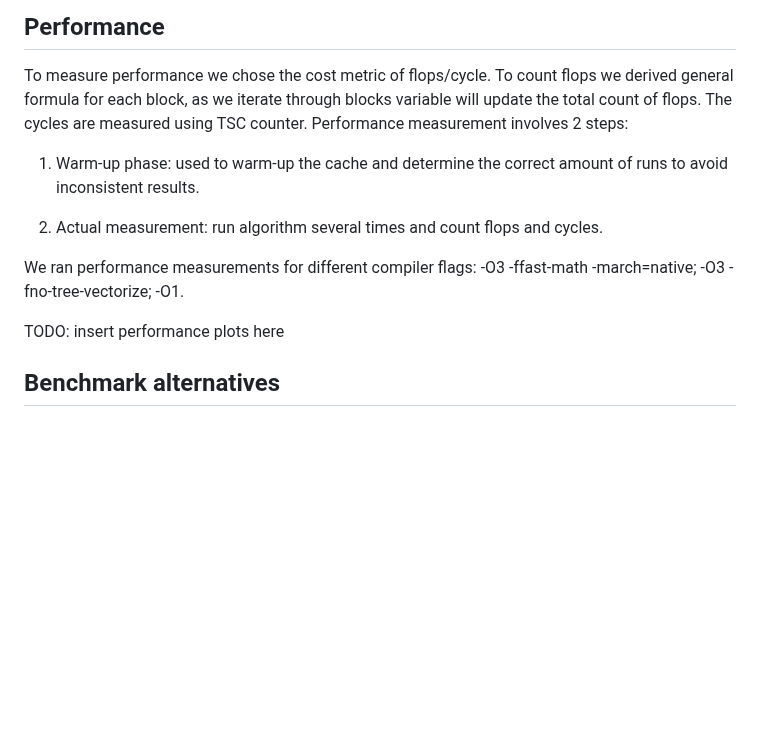
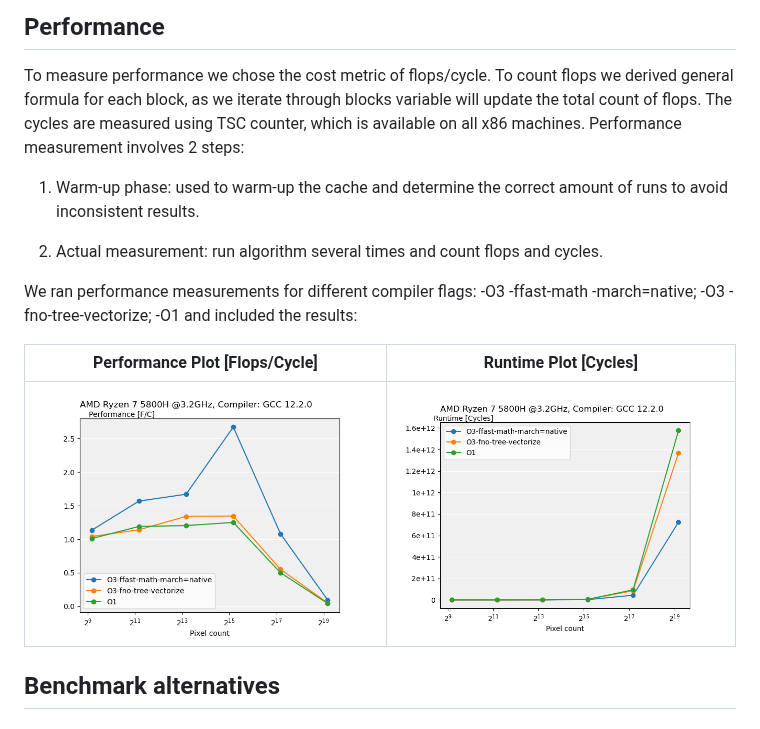
Before and after one commit to IvanSobko/image-quilting-optimization, a Markdown page: README.md, the part around the change. Rendered like a GitHub page; blank space fills up the shorter version.

Commit message:
add plots to README

````diff
--- a/README.md
+++ b/README.md
@@ -102,15 +102,17 @@ default is incorrect
 ```
 ## Performance
 To measure performance we chose the cost metric of flops/cycle. To count flops we derived general formula for each block, as we iterate through blocks variable will update the total count of flops.
-The cycles are measured using TSC counter. Performance measurement involves 2 steps:
+The cycles are measured using TSC counter, which is available on all x86 machines. Performance measurement involves 2 steps:
 
 1. Warm-up phase: used to warm-up the cache and determine the correct amount of runs to avoid inconsistent results.
 
 2. Actual measurement: run algorithm several times and count flops and cycles.
 
-We ran performance measurements for different compiler flags: -O3 -ffast-math -march=native; -O3 -fno-tree-vectorize; -O1.
+We ran performance measurements for different compiler flags: -O3 -ffast-math -march=native; -O3 -fno-tree-vectorize; -O1 and included the results:
 
-TODO: insert performance plots here
+| Performance Plot [Flops/Cycle]                                        | Runtime Plot [Cycles]                                             |
+|-----------------------------------------------------------------------|-------------------------------------------------------------------|
+| <img align="center" src="./results/performance_plot.png" width="480"> | <img align="center" src="./results/runtime_plot.png" width="480"> |
 
 ## Benchmark alternatives
 
````
